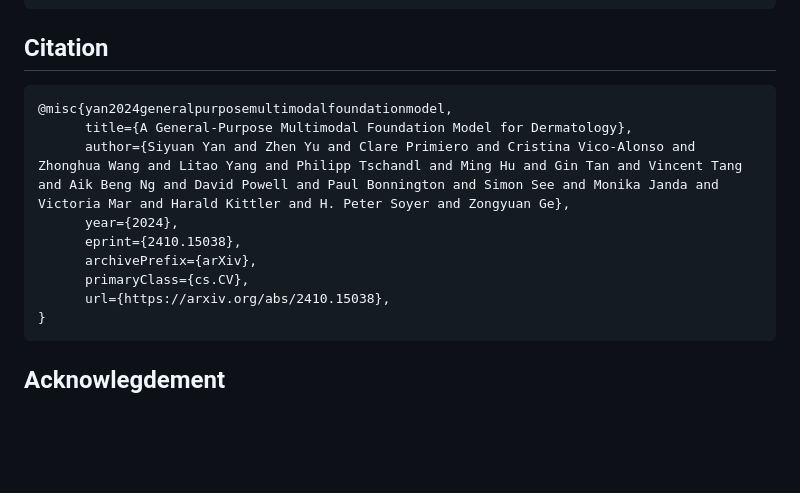
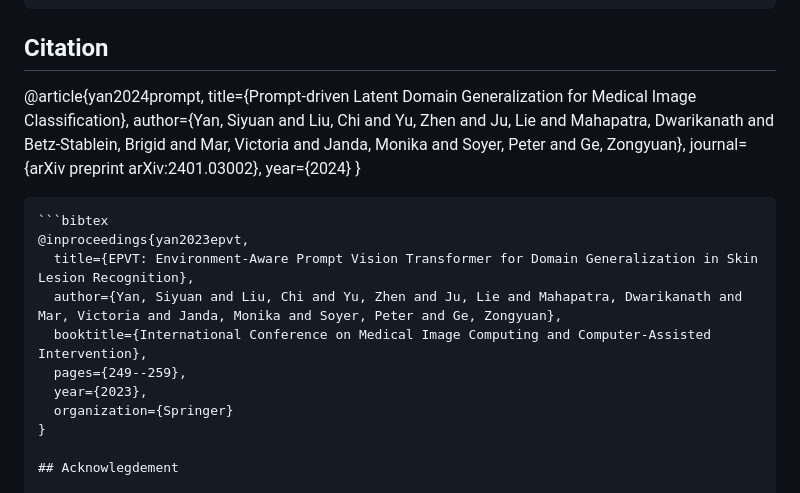
Before and after one commit to SiyuanYan1/PLDG, a Markdown page: README.md, the part around the change. Rendered like a GitHub page; blank space fills up the shorter version.

````diff
--- a/README.md
+++ b/README.md
@@ -123,17 +123,22 @@ CUDA_VISIBLE_DEVICES=0 python -m domainbed.scripts.test_prompt --model_name 'mod
 --->
 
 ## Citation
-```bibtex
-@misc{yan2024generalpurposemultimodalfoundationmodel,
-      title={A General-Purpose Multimodal Foundation Model for Dermatology},
-      author={Siyuan Yan and Zhen Yu and Clare Primiero and Cristina Vico-Alonso and Zhonghua Wang and Litao Yang and Philipp Tschandl and Ming Hu and Gin Tan and Vincent Tang and Aik Beng Ng and David Powell and Paul Bonnington and Simon See and Monika Janda and Victoria Mar and Harald Kittler and H. Peter Soyer and Zongyuan Ge},
-      year={2024},
-      eprint={2410.15038},
-      archivePrefix={arXiv},
-      primaryClass={cs.CV},
-      url={https://arxiv.org/abs/2410.15038},
+@article{yan2024prompt,
+  title={Prompt-driven Latent Domain Generalization for Medical Image Classification},
+  author={Yan, Siyuan and Liu, Chi and Yu, Zhen and Ju, Lie and Mahapatra, Dwarikanath and Betz-Stablein, Brigid and Mar, Victoria and Janda, Monika and Soyer, Peter and Ge, Zongyuan},
+  journal={arXiv preprint arXiv:2401.03002},
+  year={2024}
 }
 ```
+```bibtex
+@inproceedings{yan2023epvt,
+  title={EPVT: Environment-Aware Prompt Vision Transformer for Domain Generalization in Skin Lesion Recognition},
+  author={Yan, Siyuan and Liu, Chi and Yu, Zhen and Ju, Lie and Mahapatra, Dwarikanath and Mar, Victoria and Janda, Monika and Soyer, Peter and Ge, Zongyuan},
+  booktitle={International Conference on Medical Image Computing and Computer-Assisted Intervention},
+  pages={249--259},
+  year={2023},
+  organization={Springer}
+}
 
 ## Acknowlegdement
 
````
